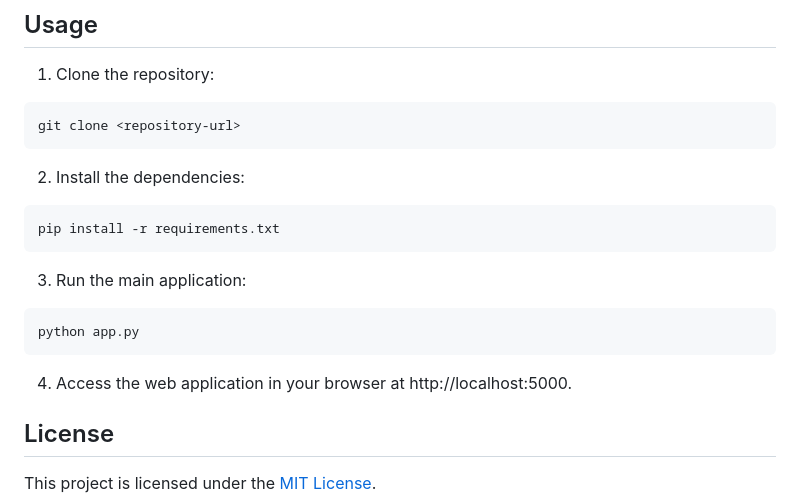
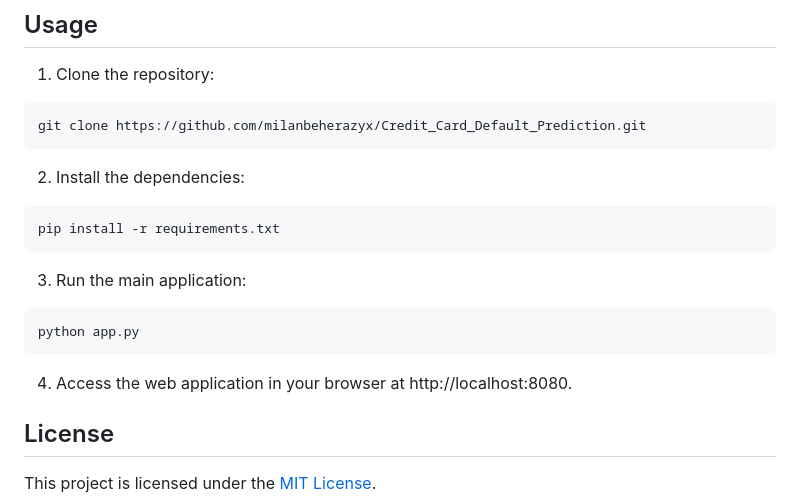
Before and after one commit to milanbeherazyx/Credit_Card_Default_Prediction, a Markdown page: README.md, the part around the change. Drawn GitHub-style.

````diff
--- a/README.md
+++ b/README.md
@@ -99,7 +99,7 @@ pip install -r requirements.txt
 1. Clone the repository:
 
 ```bash
-git clone <repository-url>
+git clone https://github.com/milanbeherazyx/Credit_Card_Default_Prediction.git
 ```
 
 2. Install the dependencies:
@@ -114,7 +114,7 @@ pip install -r requirements.txt
 python app.py
 ```
 
-4. Access the web application in your browser at http://localhost:5000.
+4. Access the web application in your browser at http://localhost:8080.
 
 ## License
 
````
